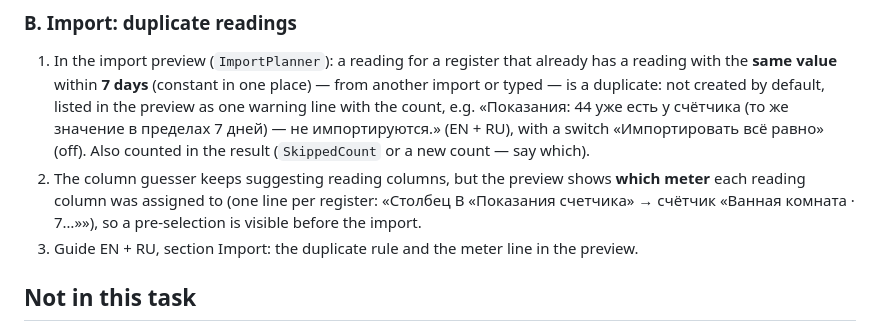
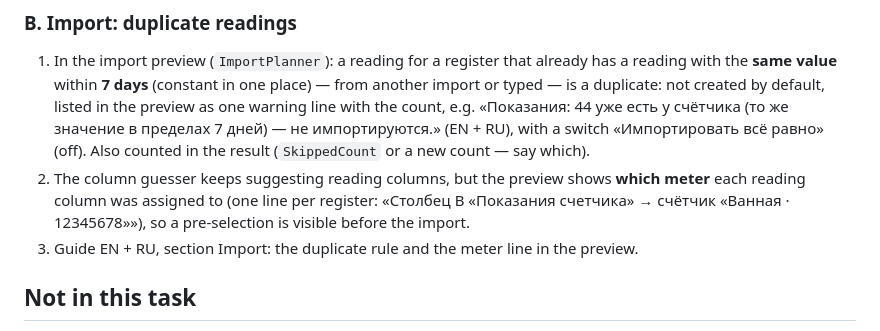
Before and after one commit to gromichek/HomeUtilities, a Markdown page: docs/tasks/T-045-service-month-prices-and-import-duplicates.md, the part around the change. Drawn GitHub-style.

Commit message:
Docs: invented meter example in T-045 (#303)
Claude-Session: https://claude.ai/code/session_01Uw1dpV6uiGwTYLU46hY71t

Co-authored-by: Claude <noreply@anthropic.com>

```diff
--- a/docs/tasks/T-045-service-month-prices-and-import-duplicates.md
+++ b/docs/tasks/T-045-service-month-prices-and-import-duplicates.md
@@ -39,7 +39,7 @@ Phase: 9 · Depends on: T-044 (#298) · Size: M
    пределах 7 дней) — не импортируются.» (EN + RU), with a switch «Импортировать всё равно» (off). Also counted in the result
    (`SkippedCount` or a new count — say which).
 2. The column guesser keeps suggesting reading columns, but the preview shows **which meter** each reading column was
-   assigned to (one line per register: «Столбец B «Показания счетчика» → счётчик «Ванная комната · 7…»»), so a pre-selection
+   assigned to (one line per register: «Столбец B «Показания счетчика» → счётчик «Ванная · 12345678»»), so a pre-selection
    is visible before the import.
 3. Guide EN + RU, section Import: the duplicate rule and the meter line in the preview.
 
```
